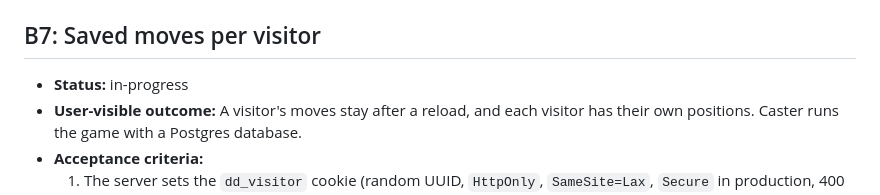
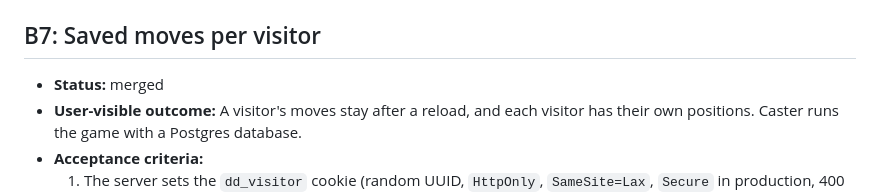
Before and after one commit to rswanson/dungeon-diorama, a Markdown page: docs/batches/2026-10-14-board-sprites-drag-batches.md, the part around the change. Rendered like a GitHub page.

Commit message:
Docs: mark B7 merged and record how the database reaches the app (#11)
setup-project did not give the app DATABASE_URL, so the deploy of B7 failed until deploy-image wired the sealed secret. Record the store, the secret and the recovery steps.

Co-authored-by: Claude Opus 5.5 <noreply@anthropic.com>

```diff
--- a/docs/batches/2026-10-14-board-sprites-drag-batches.md
+++ b/docs/batches/2026-10-14-board-sprites-drag-batches.md
@@ -90,7 +90,7 @@ Each batch merges to `main` with CI green. From B1 on, Claude then deploys `main
 
 ## B7: Saved moves per visitor
 
-- **Status:** in-progress
+- **Status:** merged
 - **User-visible outcome:** A visitor's moves stay after a reload, and each visitor has their own positions. Caster runs the game with a Postgres database.
 - **Acceptance criteria:**
   1. The server sets the `dd_visitor` cookie (random UUID, `HttpOnly`, `SameSite=Lax`, `Secure` in production, 400 days) when a request has none.
```
Also changed, not shown: CLAUDE.md (+1 -0 lines).
